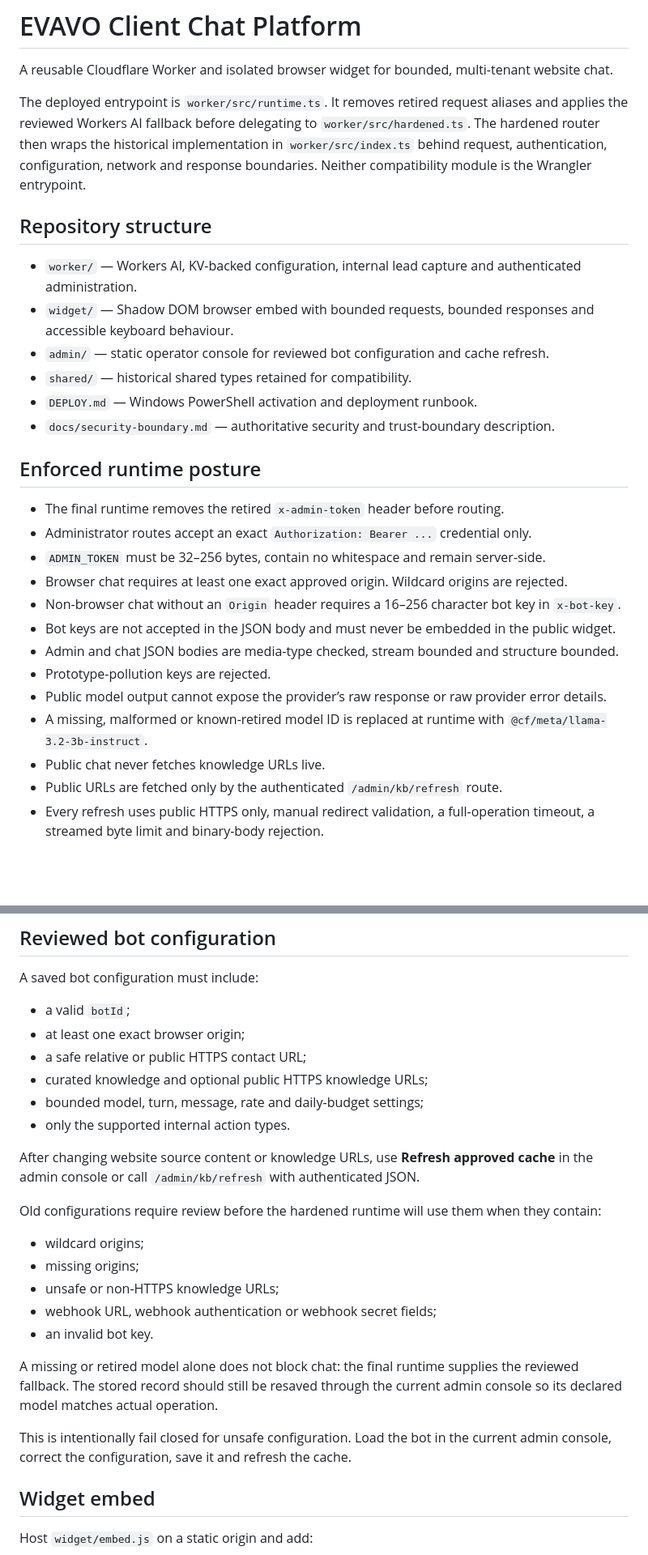
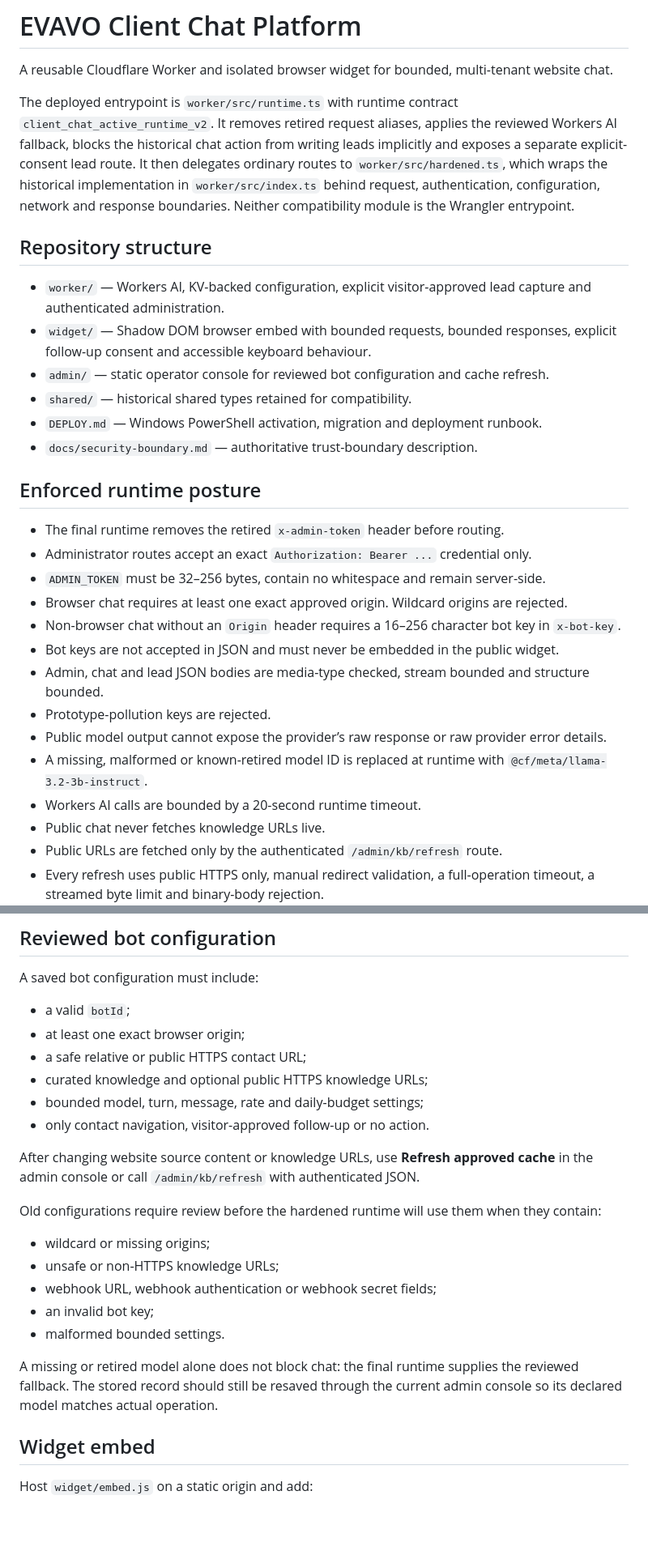
Before and after one commit to EVAVO-STUDIO/client-chat-platform, a Markdown page: README.md, 2 parts joined by grey strips. Shown at 81% size. Rendered like a GitHub page; blank space fills up the shorter version.

```diff
--- a/README.md
+++ b/README.md
@@ -2,16 +2,16 @@
 
 A reusable Cloudflare Worker and isolated browser widget for bounded, multi-tenant website chat.
 
-The deployed entrypoint is `worker/src/runtime.ts`. It removes retired request aliases and applies the reviewed Workers AI fallback before delegating to `worker/src/hardened.ts`. The hardened router then wraps the historical implementation in `worker/src/index.ts` behind request, authentication, configuration, network and response boundaries. Neither compatibility module is the Wrangler entrypoint.
+The deployed entrypoint is `worker/src/runtime.ts` with runtime contract `client_chat_active_runtime_v2`. It removes retired request aliases, applies the reviewed Workers AI fallback, blocks the historical chat action from writing leads implicitly and exposes a separate explicit-consent lead route. It then delegates ordinary routes to `worker/src/hardened.ts`, which wraps the historical implementation in `worker/src/index.ts` behind request, authentication, configuration, network and response boundaries. Neither compatibility module is the Wrangler entrypoint.
 
 ## Repository structure
 
-- `worker/` — Workers AI, KV-backed configuration, internal lead capture and authenticated administration.
-- `widget/` — Shadow DOM browser embed with bounded requests, bounded responses and accessible keyboard behaviour.
+- `worker/` — Workers AI, KV-backed configuration, explicit visitor-approved lead capture and authenticated administration.
+- `widget/` — Shadow DOM browser embed with bounded requests, bounded responses, explicit follow-up consent and accessible keyboard behaviour.
 - `admin/` — static operator console for reviewed bot configuration and cache refresh.
 - `shared/` — historical shared types retained for compatibility.
-- `DEPLOY.md` — Windows PowerShell activation and deployment runbook.
-- `docs/security-boundary.md` — authoritative security and trust-boundary description.
+- `DEPLOY.md` — Windows PowerShell activation, migration and deployment runbook.
+- `docs/security-boundary.md` — authoritative trust-boundary description.
 
 ## Enforced runtime posture
 
@@ -20,11 +20,12 @@ The deployed entrypoint is `worker/src/runtime.ts`. It removes retired request a
 - `ADMIN_TOKEN` must be 32–256 bytes, contain no whitespace and remain server-side.
 - Browser chat requires at least one exact approved origin. Wildcard origins are rejected.
 - Non-browser chat without an `Origin` header requires a 16–256 character bot key in `x-bot-key`.
-- Bot keys are not accepted in the JSON body and must never be embedded in the public widget.
-- Admin and chat JSON bodies are media-type checked, stream bounded and structure bounded.
+- Bot keys are not accepted in JSON and must never be embedded in the public widget.
+- Admin, chat and lead JSON bodies are media-type checked, stream bounded and structure bounded.
 - Prototype-pollution keys are rejected.
 - Public model output cannot expose the provider’s raw response or raw provider error details.
 - A missing, malformed or known-retired model ID is replaced at runtime with `@cf/meta/llama-3.2-3b-instruct`.
+- Workers AI calls are bounded by a 20-second runtime timeout.
 - Public chat never fetches knowledge URLs live.
 - Public URLs are fetched only by the authenticated `/admin/kb/refresh` route.
 - Every refresh uses public HTTPS only, manual redirect validation, a full-operation timeout, a streamed byte limit and binary-body rejection.
@@ -104,21 +130,19 @@ A saved bot configuration must include:
 - a safe relative or public HTTPS contact URL;
 - curated knowledge and optional public HTTPS knowledge URLs;
 - bounded model, turn, message, rate and daily-budget settings;
-- only the supported internal action types.
+- only contact navigation, visitor-approved follow-up or no action.
 
 After changing website source content or knowledge URLs, use **Refresh approved cache** in the admin console or call `/admin/kb/refresh` with authenticated JSON.
 
 Old configurations require review before the hardened runtime will use them when they contain:
 
-- wildcard origins;
-- missing origins;
+- wildcard or missing origins;
 - unsafe or non-HTTPS knowledge URLs;
 - webhook URL, webhook authentication or webhook secret fields;
-- an invalid bot key.
+- an invalid bot key;
+- malformed bounded settings.
 
 A missing or retired model alone does not block chat: the final runtime supplies the reviewed fallback. The stored record should still be resaved through the current admin console so its declared model matches actual operation.
-
-This is intentionally fail closed for unsafe configuration. Load the bot in the current admin console, correct the configuration, save it and refresh the cache.
 
 ## Widget embed
 
```
Also changed, not shown: other parts of README.md (+30 -5 lines).
